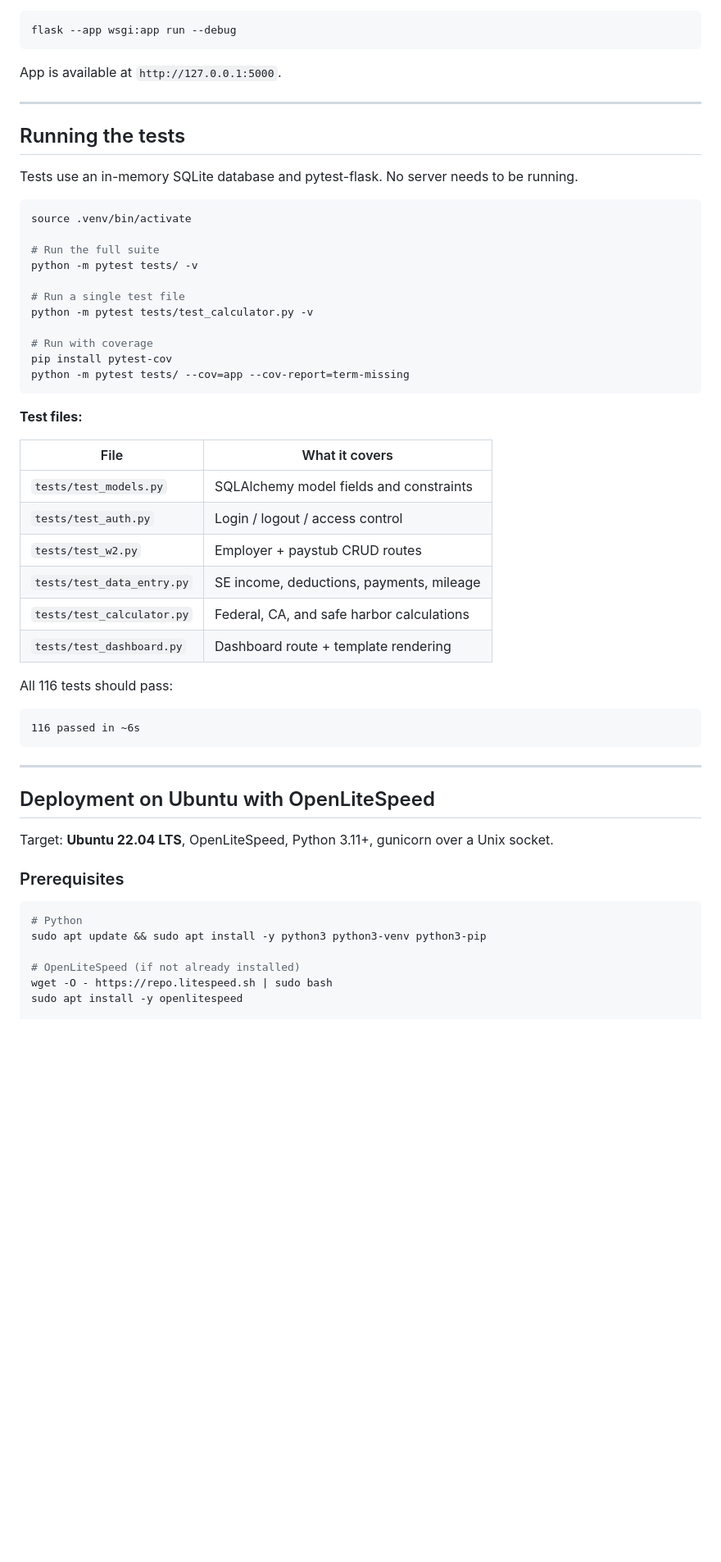
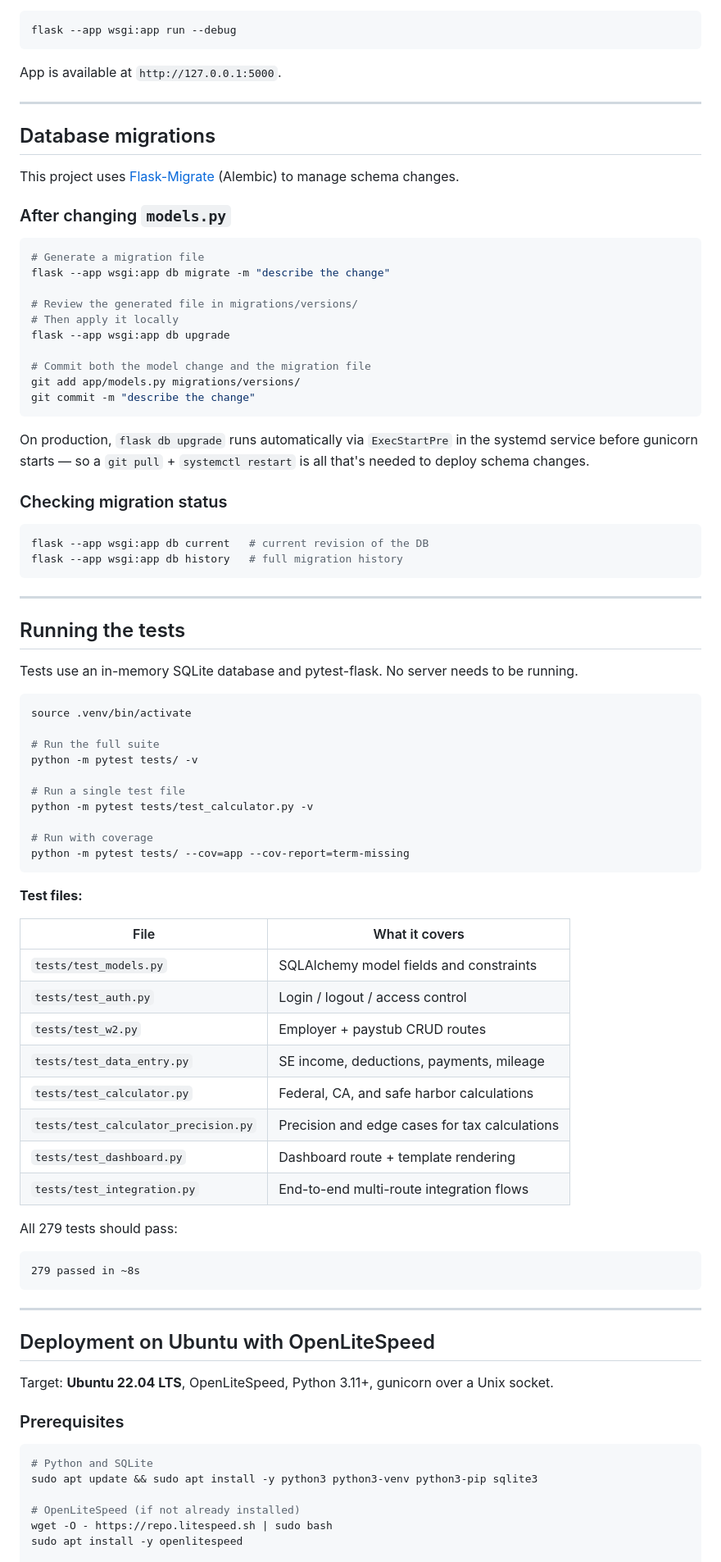
Before and after one commit to masweetman/tax-estimator, a Markdown page: README.md, the part around one of its changes. Shown at 82% size. Rendered like a GitHub page; blank space fills up the shorter version.

````diff
--- a/README.md
+++ b/README.md
@@ -47,6 +47,38 @@ App is available at `http://127.0.0.1:5000`.
 
 ---
 
+## Database migrations
+
+This project uses [Flask-Migrate](https://flask-migrate.readthedocs.io/) (Alembic) to manage schema changes.
+
+### After changing `models.py`
+
+```bash
+# Generate a migration file
+flask --app wsgi:app db migrate -m "describe the change"
+
+# Review the generated file in migrations/versions/
+# Then apply it locally
+flask --app wsgi:app db upgrade
+
+# Commit both the model change and the migration file
+git add app/models.py migrations/versions/
+git commit -m "describe the change"
+```
+
+On production, `flask db upgrade` runs automatically via `ExecStartPre` in the systemd service
+before gunicorn starts — so a `git pull` + `systemctl restart` is all that's needed to deploy
+schema changes.
+
+### Checking migration status
+
+```bash
+flask --app wsgi:app db current   # current revision of the DB
+flask --app wsgi:app db history   # full migration history
+```
+
+---
+
 ## Running the tests
 
 Tests use an in-memory SQLite database and pytest-flask. No server needs to be running.
@@ -61,7 +93,6 @@ python -m pytest tests/ -v
 python -m pytest tests/test_calculator.py -v
 
 # Run with coverage
-pip install pytest-cov
 python -m pytest tests/ --cov=app --cov-report=term-missing
 ```
 
@@ -74,12 +105,14 @@ python -m pytest tests/ --cov=app --cov-report=term-missing
 | `tests/test_w2.py` | Employer + paystub CRUD routes |
 | `tests/test_data_entry.py` | SE income, deductions, payments, mileage |
 | `tests/test_calculator.py` | Federal, CA, and safe harbor calculations |
+| `tests/test_calculator_precision.py` | Precision and edge cases for tax calculations |
 | `tests/test_dashboard.py` | Dashboard route + template rendering |
+| `tests/test_integration.py` | End-to-end multi-route integration flows |
 
-All 116 tests should pass:
+All 279 tests should pass:
 
 ```
-116 passed in ~6s
+279 passed in ~8s
 ```
 
 ---
@@ -91,8 +124,8 @@ Target: **Ubuntu 22.04 LTS**, OpenLiteSpeed, Python 3.11+, gunicorn over a Unix
 ### Prerequisites
 
 ```bash
-# Python
-sudo apt update && sudo apt install -y python3 python3-venv python3-pip
+# Python and SQLite
+sudo apt update && sudo apt install -y python3 python3-venv python3-pip sqlite3
 
 # OpenLiteSpeed (if not already installed)
 wget -O - https://repo.litespeed.sh | sudo bash
````
Also changed, not shown: other parts of README.md (+22 -2 lines).
